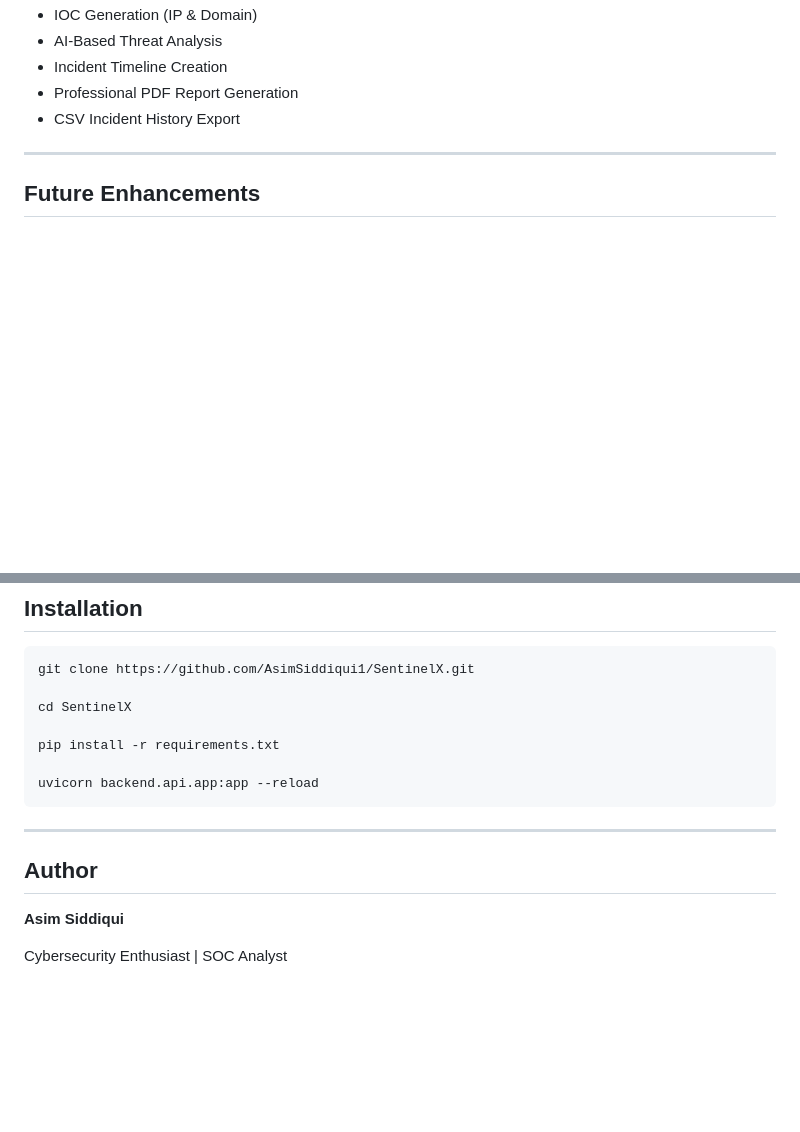
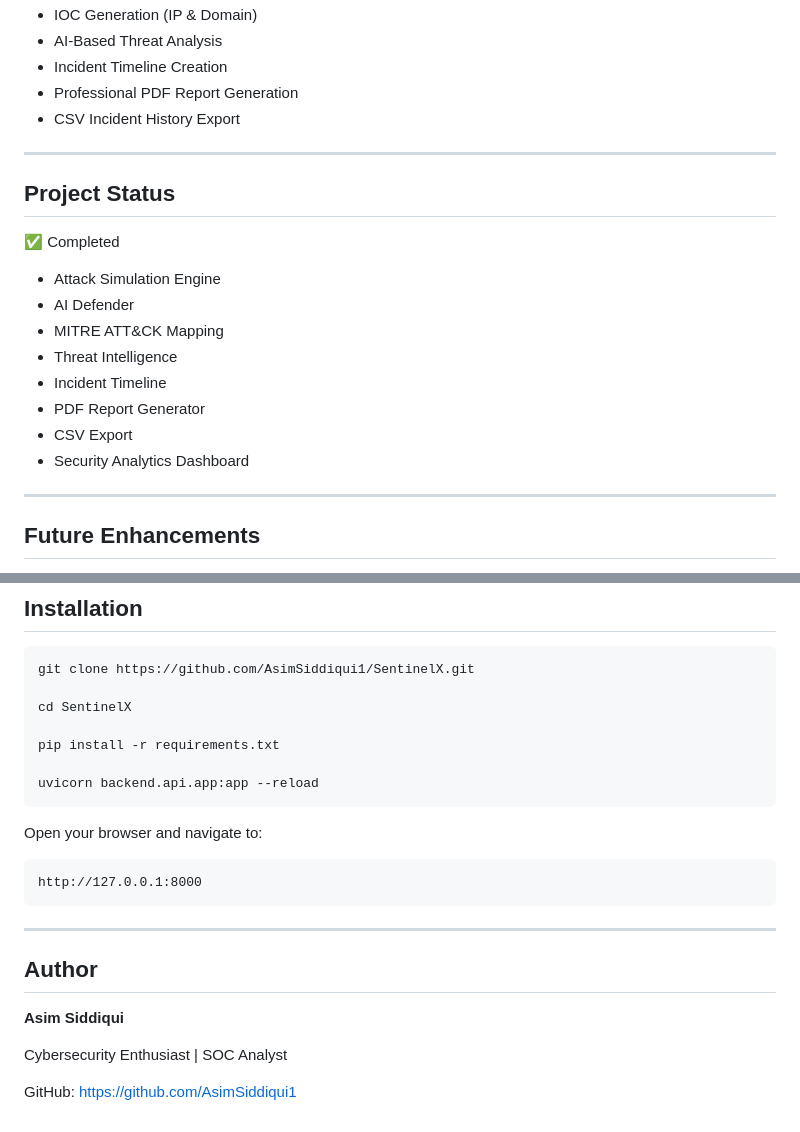
Before and after one commit to AsimSiddiqui1/SentinelX, a Markdown page: README.md, 2 parts joined by grey strips. GitHub-like rendering; blank space fills up the shorter version.

````diff
--- a/README.md
+++ b/README.md
@@ -114,6 +114,21 @@ SentinelX
 
 ---
 
+## Project Status
+
+✅ Completed
+
+- Attack Simulation Engine
+- AI Defender
+- MITRE ATT&CK Mapping
+- Threat Intelligence
+- Incident Timeline
+- PDF Report Generator
+- CSV Export
+- Security Analytics Dashboard
+
+---
+
 ## Future Enhancements
 
 * Real-Time Threat Feed Integration
@@ -176,6 +191,11 @@ pip install -r requirements.txt
 uvicorn backend.api.app:app --reload
 ```
 
+Open your browser and navigate to:
+
+```text
+http://127.0.0.1:8000
+```
 ---
 
 ## Author
@@ -183,3 +203,5 @@ uvicorn backend.api.app:app --reload
 **Asim Siddiqui**
 
 Cybersecurity Enthusiast | SOC Analyst
+
+GitHub: https://github.com/AsimSiddiqui1
````
